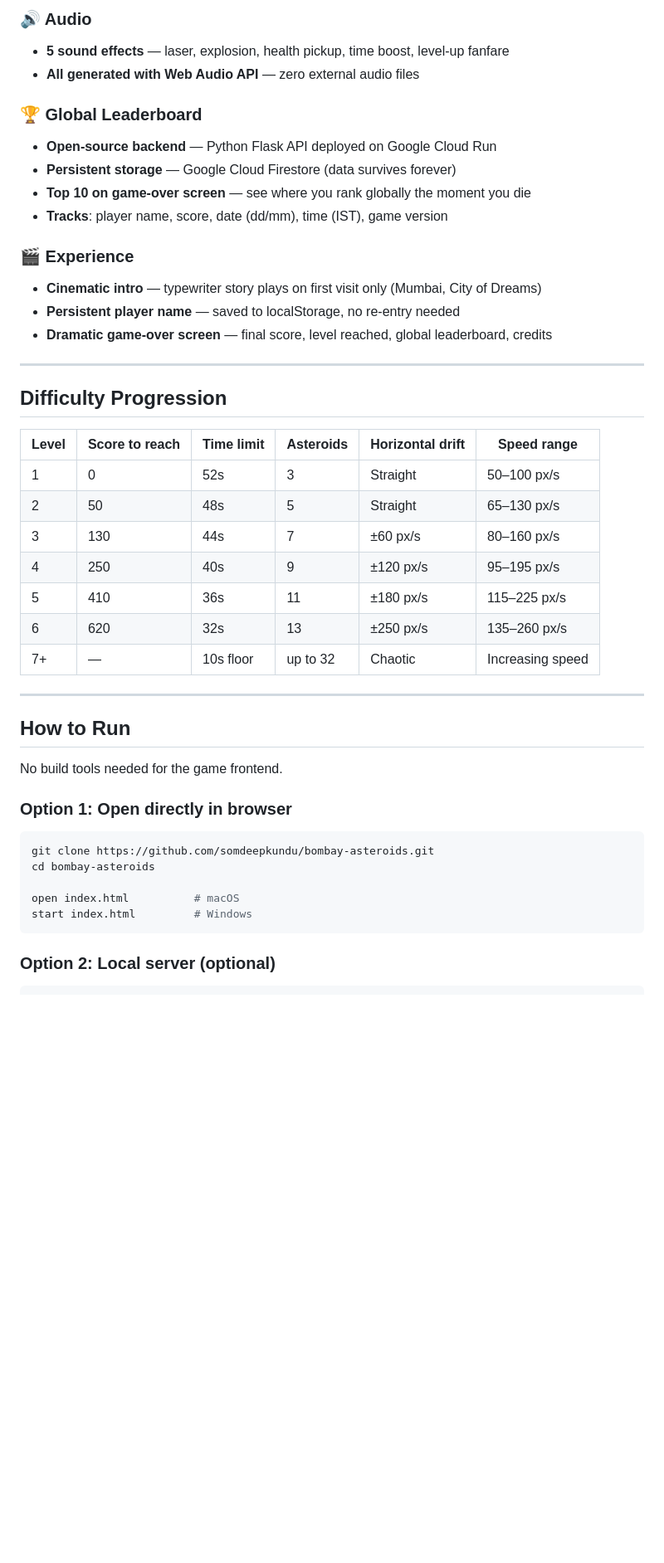
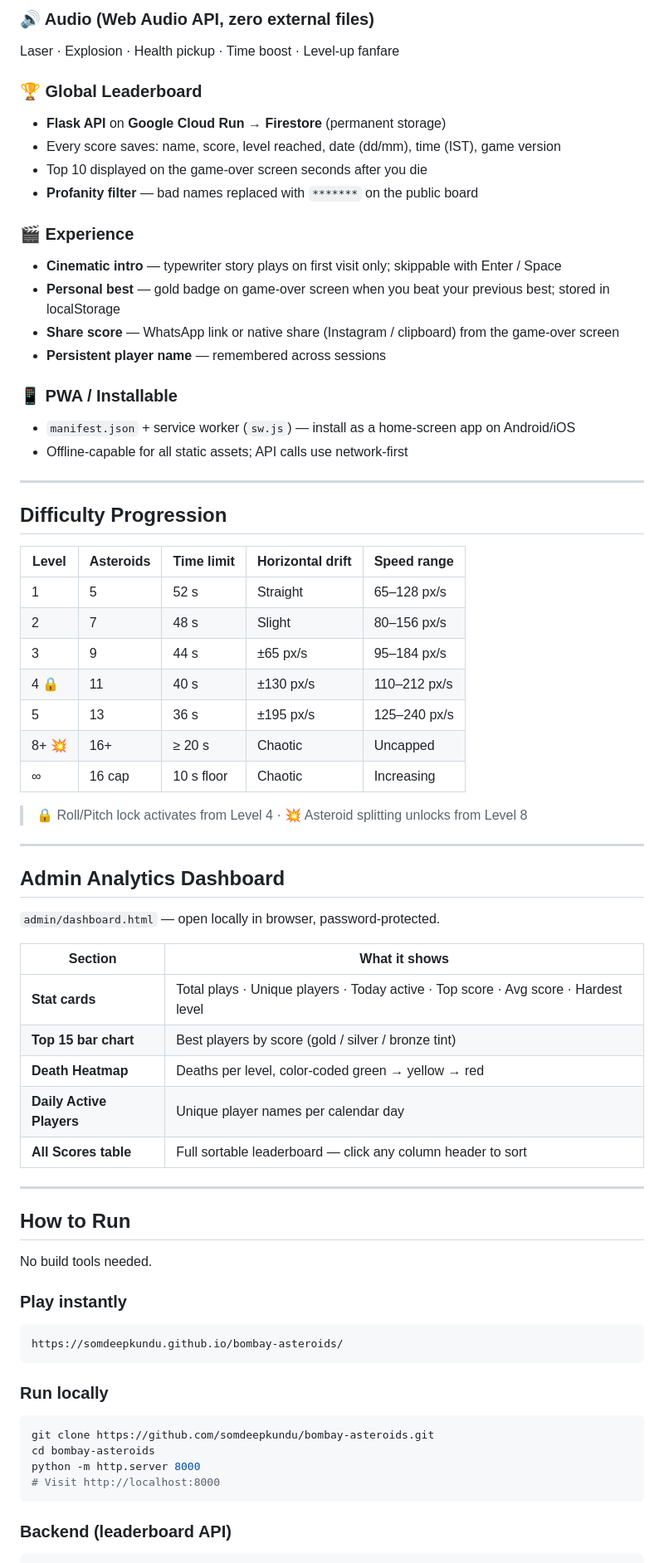
Before and after one commit to somdeepkundu/bombay-asteroids, a Markdown page: README.md, the part around one of its changes. Shown at 83% size. GitHub-like rendering; blank space fills up the shorter version.

````diff
--- a/README.md
+++ b/README.md
@@ -86,49 +91,71 @@ A browser-based shoot'em'up game built with **vanilla HTML, CSS, and JavaScript*
 
-### 🔊 Audio
-- **5 sound effects** — laser, explosion, health pickup, time boost, level-up fanfare
-- **All generated with Web Audio API** — zero external audio files
+### 🔊 Audio (Web Audio API, zero external files)
+Laser · Explosion · Health pickup · Time boost · Level-up fanfare
 
 ### 🏆 Global Leaderboard
-- **Open-source backend** — Python Flask API deployed on Google Cloud Run
-- **Persistent storage** — Google Cloud Firestore (data survives forever)
-- **Top 10 on game-over screen** — see where you rank globally the moment you die
-- **Tracks**: player name, score, date (dd/mm), time (IST), game version
+- **Flask API** on **Google Cloud Run** → **Firestore** (permanent storage)
+- Every score saves: name, score, level reached, date (dd/mm), time (IST), game version
+- Top 10 displayed on the game-over screen seconds after you die
+- **Profanity filter** — bad names replaced with `*******` on the public board
 
 ### 🎬 Experience
-- **Cinematic intro** — typewriter story plays on first visit only (Mumbai, City of Dreams)
-- **Persistent player name** — saved to localStorage, no re-entry needed
-- **Dramatic game-over screen** — final score, level reached, global leaderboard, credits
+- **Cinematic intro** — typewriter story plays on first visit only; skippable with Enter / Space
+- **Personal best** — gold badge on game-over screen when you beat your previous best; stored in localStorage
+- **Share score** — WhatsApp link or native share (Instagram / clipboard) from the game-over screen
+- **Persistent player name** — remembered across sessions
+
+### 📱 PWA / Installable
+- `manifest.json` + service worker (`sw.js`) — install as a home-screen app on Android/iOS
+- Offline-capable for all static assets; API calls use network-first
 
 ---
 
 ## Difficulty Progression
 
-| Level | Score to reach | Time limit | Asteroids | Horizontal drift | Speed range |
-|---|---|---|---|---|---|
-| 1 | 0 | 52s | 3 | Straight | 50–100 px/s |
-| 2 | 50 | 48s | 5 | Straight | 65–130 px/s |
-| 3 | 130 | 44s | 7 | ±60 px/s | 80–160 px/s |
-| 4 | 250 | 40s | 9 | ±120 px/s | 95–195 px/s |
-| 5 | 410 | 36s | 11 | ±180 px/s | 115–225 px/s |
-| 6 | 620 | 32s | 13 | ±250 px/s | 135–260 px/s |
-| 7+ | — | 10s floor | up to 32 | Chaotic | Increasing speed |
+| Level | Asteroids | Time limit | Horizontal drift | Speed range |
+|---|---|---|---|---|
+| 1 | 5 | 52 s | Straight | 65–128 px/s |
+| 2 | 7 | 48 s | Slight | 80–156 px/s |
+| 3 | 9 | 44 s | ±65 px/s | 95–184 px/s |
+| 4 🔒 | 11 | 40 s | ±130 px/s | 110–212 px/s |
+| 5 | 13 | 36 s | ±195 px/s | 125–240 px/s |
+| 8+ 💥 | 16+ | ≥ 20 s | Chaotic | Uncapped |
+| ∞ | 16 cap | 10 s floor | Chaotic | Increasing |
+
+> 🔒 Roll/Pitch lock activates from Level 4 · 💥 Asteroid splitting unlocks from Level 8
+
+---
+
+## Admin Analytics Dashboard
+
+`admin/dashboard.html` — open locally in browser, password-protected.
+
+| Section | What it shows |
+|---|---|
+| **Stat cards** | Total plays · Unique players · Today active · Top score · Avg score · Hardest level |
+| **Top 15 bar chart** | Best players by score (gold / silver / bronze tint) |
+| **Death Heatmap** | Deaths per level, color-coded green → yellow → red |
+| **Daily Active Players** | Unique player names per calendar day |
+| **All Scores table** | Full sortable leaderboard — click any column header to sort |
 
 ---
 
 ## How to Run
 
-No build tools needed for the game frontend.
+No build tools needed.
 
-### Option 1: Open directly in browser
+### Play instantly
+```
+https://somdeepkundu.github.io/bombay-asteroids/
+```
 
+### Run locally
 ```bash
 git clone https://github.com/somdeepkundu/bombay-asteroids.git
 cd bombay-asteroids
-
-open index.html          # macOS
-start index.html         # Windows
+python -m http.server 8000
+# Visit http://localhost:8000
 ```
 
-### Option 2: Local server (optional)
-
+### Backend (leaderboard API)
 ```bash
````
Also changed, not shown: other parts of README.md (+82 -109 lines).
